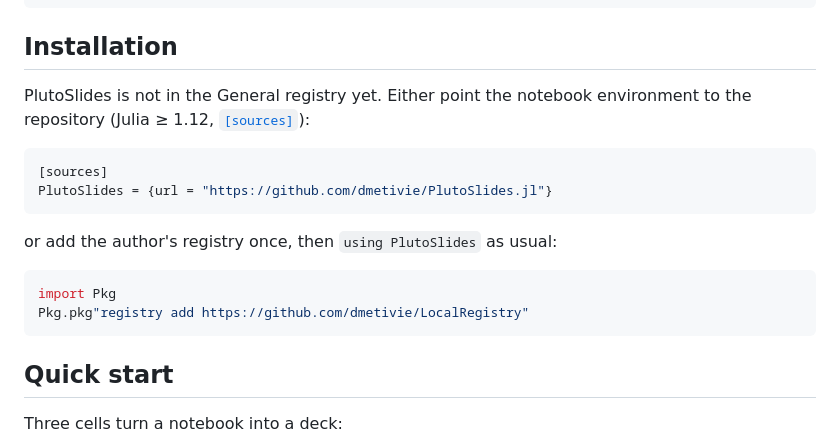
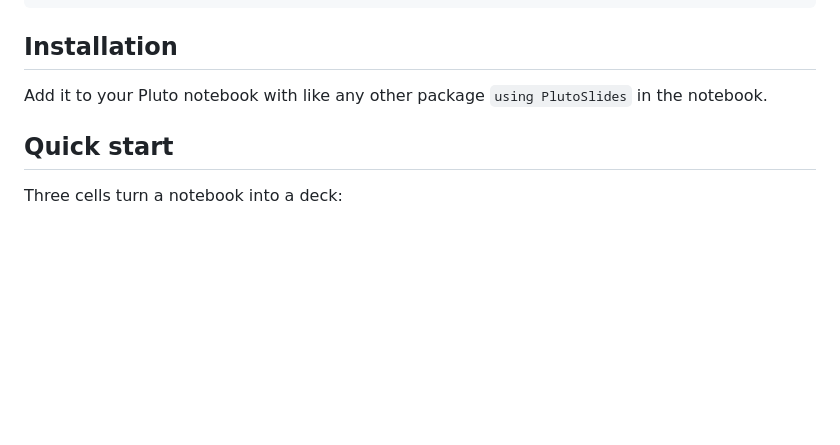
Before and after one commit to dmetivie/PlutoSlides.jl, a Markdown page: docs/src/index.md, the part around the change. GitHub-like rendering; blank space fills up the shorter version.

````diff
--- a/docs/src/index.md
+++ b/docs/src/index.md
@@ -57,20 +57,7 @@ CurrentModule = PlutoSlides
 
 ## Installation
 
-PlutoSlides is not in the General registry yet. Either point the notebook environment to
-the repository (Julia ≥ 1.12, [`[sources]`](https://discourse.julialang.org/t/pluto-1-0-release/137296#p-638767-automatic-pkg-management-5)):
-
-```toml
-[sources]
-PlutoSlides = {url = "https://github.com/dmetivie/PlutoSlides.jl"}
-```
-
-or add the author's registry once, then `using PlutoSlides` as usual:
-
-```julia
-import Pkg
-Pkg.pkg"registry add https://github.com/dmetivie/LocalRegistry"
-```
+Add it to your Pluto notebook with like any other package `using PlutoSlides` in the notebook.
 
 ## Quick start
 
````
Also changed, not shown: README.md (+5 -17 lines).
